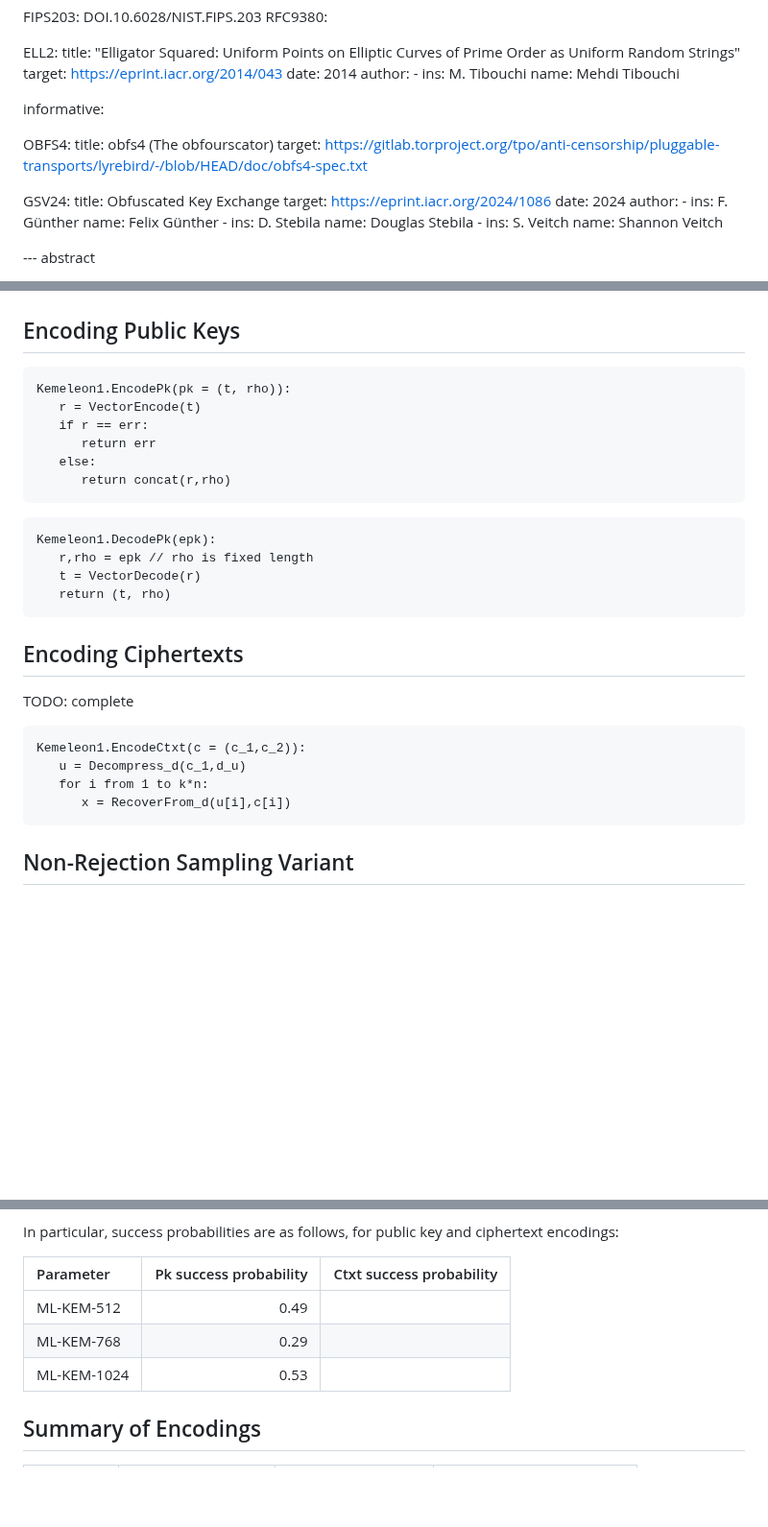
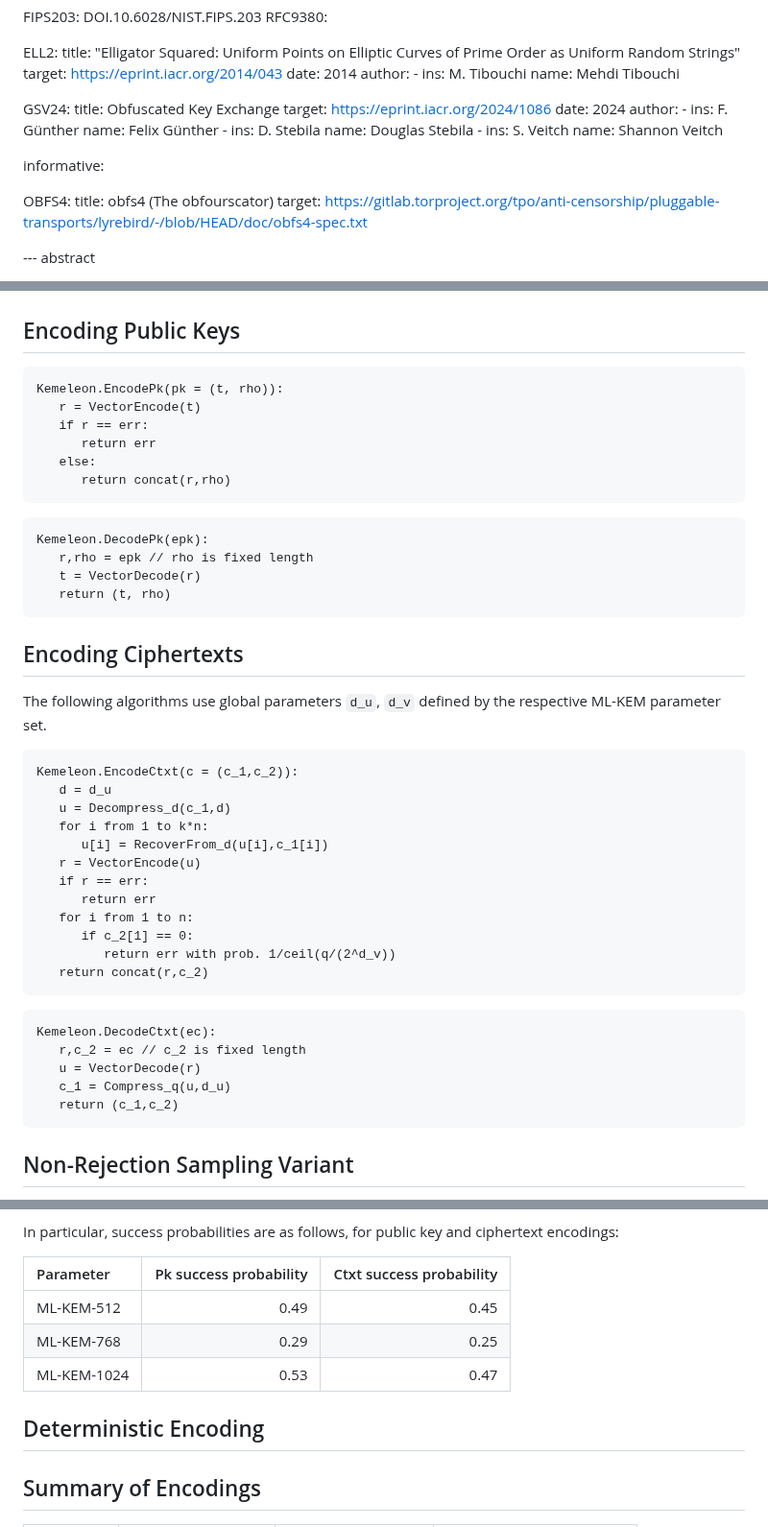
Before and after one commit to ssveitch/draft-kemeleon, a Markdown page: draft-kemeleon.md, 3 parts joined by grey strips. Shown at 96% size. Rendered like a GitHub page; blank space fills up the shorter version.

Commit message:
more numbers and code

```diff
--- a/draft-kemeleon.md
+++ b/draft-kemeleon.md
@@ -50,13 +50,7 @@ normative:
         ins: M. Tibouchi
         name:  Mehdi Tibouchi
 
-informative:
-
-   OBFS4:
-    title: obfs4 (The obfourscator)
-    target: https://gitlab.torproject.org/tpo/anti-censorship/pluggable-transports/lyrebird/-/blob/HEAD/doc/obfs4-spec.txt
-
-   GSV24:
+  GSV24:
     title: Obfuscated Key Exchange
     target: https://eprint.iacr.org/2024/1086
     date: 2024
@@ -70,6 +64,12 @@ informative:
       -
         ins: S. Veitch
         name: Shannon Veitch
+
+informative:
+
+   OBFS4:
+    title: obfs4 (The obfourscator)
+    target: https://gitlab.torproject.org/tpo/anti-censorship/pluggable-transports/lyrebird/-/blob/HEAD/doc/obfs4-spec.txt
 
 --- abstract
 
@@ -171,7 +171,7 @@ RecoverFrom_d(u,c):
 ## Encoding Public Keys
 
 ~~~
-Kemeleon1.EncodePk(pk = (t, rho)):
+Kemeleon.EncodePk(pk = (t, rho)):
    r = VectorEncode(t)
    if r == err:
       return err
@@ -180,7 +180,7 @@ Kemeleon1.EncodePk(pk = (t, rho)):
 ~~~
 
 ~~~
-Kemeleon1.DecodePk(epk):
+Kemeleon.DecodePk(epk):
    r,rho = epk // rho is fixed length
    t = VectorDecode(r)
    return (t, rho)
@@ -188,13 +188,29 @@ Kemeleon1.DecodePk(epk):
 
 ## Encoding Ciphertexts
 
-TODO: complete
+The following algorithms use global parameters `d_u`, `d_v` defined by the respective ML-KEM parameter set.
 
 ~~~
-Kemeleon1.EncodeCtxt(c = (c_1,c_2)):
-   u = Decompress_d(c_1,d_u)
+Kemeleon.EncodeCtxt(c = (c_1,c_2)):
+   d = d_u
+   u = Decompress_d(c_1,d)
    for i from 1 to k*n:
-      x = RecoverFrom_d(u[i],c[i])
+      u[i] = RecoverFrom_d(u[i],c_1[i])
+   r = VectorEncode(u)
+   if r == err:
+      return err
+   for i from 1 to n:
+      if c_2[1] == 0:
+         return err with prob. 1/ceil(q/(2^d_v))
+   return concat(r,c_2)
+~~~
+
+~~~
+Kemeleon.DecodeCtxt(ec):
+   r,c_2 = ec // c_2 is fixed length
+   u = VectorDecode(r)
+   c_1 = Compress_q(u,d_u)
+   return (c_1,c_2)
 ~~~
 
 ## Non-Rejection Sampling Variant
@@ -213,9 +229,11 @@ In particular, success probabilities are as follows, for public key and cipherte
 
 | Parameter     | Pk success probability | Ctxt success probability |
 | :------------ | ---------------------: |  ----------------------: |
-| ML-KEM-512    |                  0.49  |                          |
-| ML-KEM-768    |                  0.29  |                          |
-| ML-KEM-1024   |                  0.53  |                          |
+| ML-KEM-512    |                  0.49  |                     0.45 |
+| ML-KEM-768    |                  0.29  |                     0.25 |
+| ML-KEM-1024   |                  0.53  |                     0.47 |
+
+## Deterministic Encoding
 
 
 ## Summary of Encodings
```
